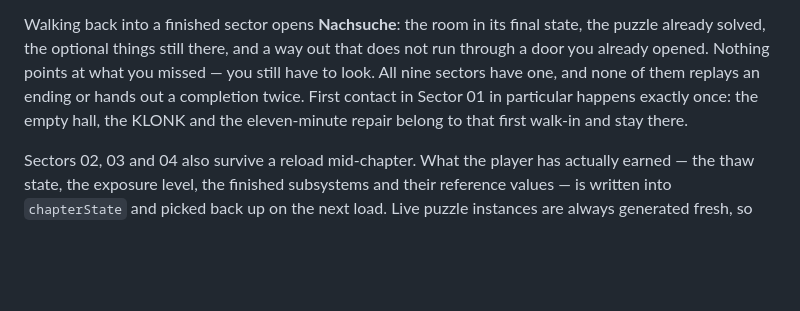
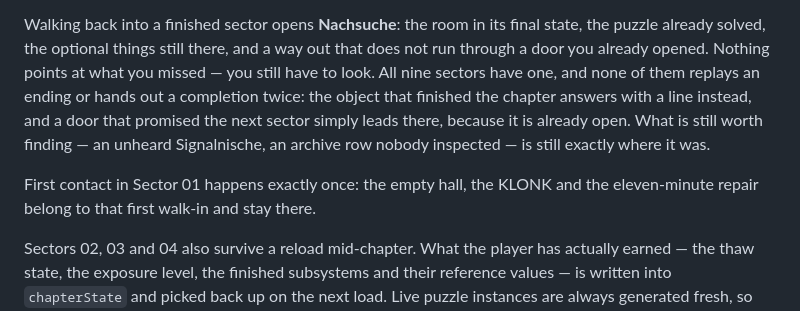
Before and after one commit to Team-Aperture/anlage-ii, a Markdown page: README.md, the part around the change. Rendered like a GitHub page; blank space fills up the shorter version.

Commit message:
Write the Nachsuche guarantee down where the next reader will find it
Co-Authored-By: Claude Opus 5 <noreply@anthropic.com>
Claude-Session: https://claude.ai/code/session_0185cCYLevstJYJXR51TC8PG

```diff
--- a/README.md
+++ b/README.md
@@ -79,8 +79,13 @@ Walking back into a finished sector opens **Nachsuche**: the room in its final
 state, the puzzle already solved, the optional things still there, and a way
 out that does not run through a door you already opened. Nothing points at what
 you missed — you still have to look. All nine sectors have one, and none of
-them replays an ending or hands out a completion twice. First contact in
-Sector 01 in particular happens exactly once: the empty hall, the KLONK and
+them replays an ending or hands out a completion twice: the object that
+finished the chapter answers with a line instead, and a door that promised
+the next sector simply leads there, because it is already open. What is
+still worth finding — an unheard Signalnische, an archive row nobody
+inspected — is still exactly where it was.
+
+First contact in Sector 01 happens exactly once: the empty hall, the KLONK and
 the eleven-minute repair belong to that first walk-in and stay there.
 
 Sectors 02, 03 and 04 also survive a reload mid-chapter. What the player has
```
